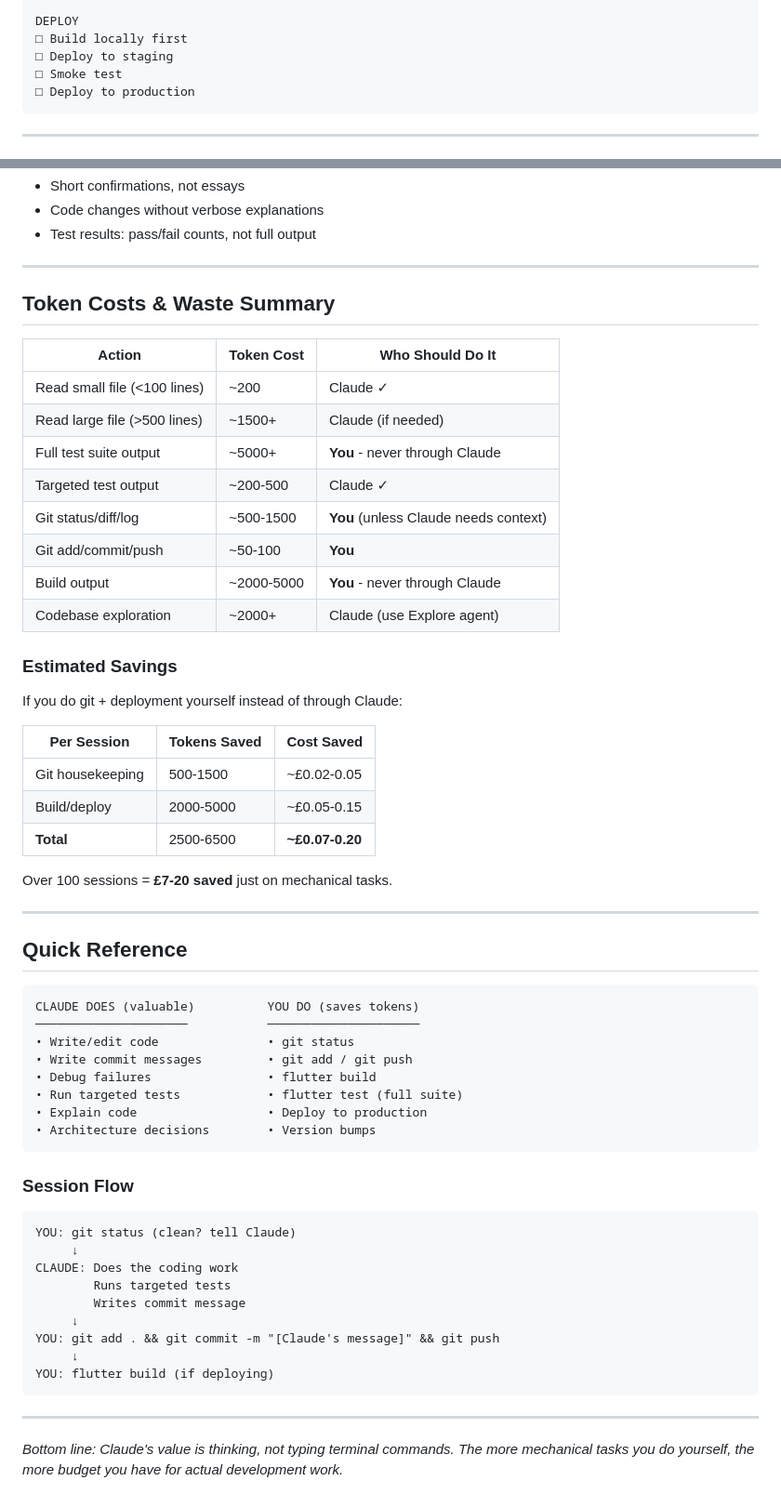
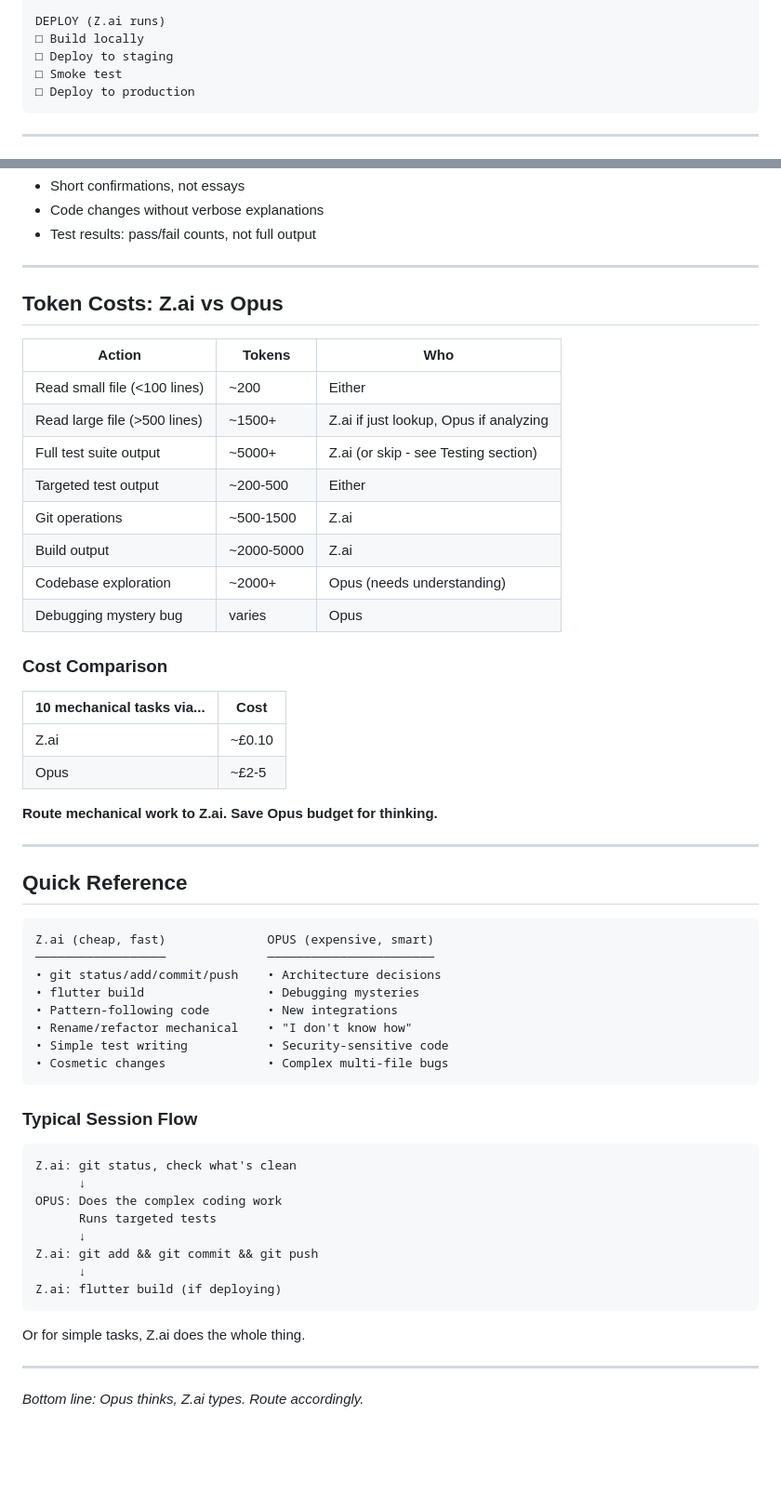
Before and after one commit to patrickhustonoly1996/archery-super-app, a Markdown page: docs/TOKEN_OPTIMIZATION.md, 2 parts joined by grey strips. Shown at 93% size. Drawn GitHub-style; blank space fills up the shorter version.

````diff
--- a/docs/TOKEN_OPTIMIZATION.md
+++ b/docs/TOKEN_OPTIMIZATION.md
@@ -158,8 +130,8 @@ PRE-DEPLOY
 □ No WIP commits
 □ Version bumped in pubspec.yaml
 
-DEPLOY
-□ Build locally first
+DEPLOY (Z.ai runs)
+□ Build locally
 □ Deploy to staging
 □ Smoke test
 □ Deploy to production
@@ -195,60 +167,58 @@ Claude reads CLAUDE.md automatically. Don't repeat what's there.
 
 ---
 
-## Token Costs & Waste Summary
+## Token Costs: Z.ai vs Opus
 
-| Action | Token Cost | Who Should Do It |
-|--------|------------|------------------|
-| Read small file (<100 lines) | ~200 | Claude ✓ |
-| Read large file (>500 lines) | ~1500+ | Claude (if needed) |
-| Full test suite output | ~5000+ | **You** - never through Claude |
-| Targeted test output | ~200-500 | Claude ✓ |
-| Git status/diff/log | ~500-1500 | **You** (unless Claude needs context) |
-| Git add/commit/push | ~50-100 | **You** |
-| Build output | ~2000-5000 | **You** - never through Claude |
-| Codebase exploration | ~2000+ | Claude (use Explore agent) |
+| Action | Tokens | Who |
+|--------|--------|-----|
+| Read small file (<100 lines) | ~200 | Either |
+| Read large file (>500 lines) | ~1500+ | Z.ai if just lookup, Opus if analyzing |
+| Full test suite output | ~5000+ | Z.ai (or skip - see Testing section) |
+| Targeted test output | ~200-500 | Either |
+| Git operations | ~500-1500 | Z.ai |
+| Build output | ~2000-5000 | Z.ai |
+| Codebase exploration | ~2000+ | Opus (needs understanding) |
+| Debugging mystery bug | varies | Opus |
 
-### Estimated Savings
+### Cost Comparison
 
-If you do git + deployment yourself instead of through Claude:
+| 10 mechanical tasks via... | Cost |
+|---------------------------|------|
+| Z.ai | ~£0.10 |
+| Opus | ~£2-5 |
 
-| Per Session | Tokens Saved | Cost Saved |
-|-------------|--------------|------------|
-| Git housekeeping | 500-1500 | ~£0.02-0.05 |
-| Build/deploy | 2000-5000 | ~£0.05-0.15 |
-| **Total** | 2500-6500 | **~£0.07-0.20** |
-
-Over 100 sessions = **£7-20 saved** just on mechanical tasks.
+**Route mechanical work to Z.ai. Save Opus budget for thinking.**
 
 ---
 
 ## Quick Reference
 
 ```
-CLAUDE DOES (valuable)          YOU DO (saves tokens)
-─────────────────────           ─────────────────────
-• Write/edit code               • git status
-• Write commit messages         • git add / git push
-• Debug failures                • flutter build
-• Run targeted tests            • flutter test (full suite)
-• Explain code                  • Deploy to production
-• Architecture decisions        • Version bumps
+Z.ai (cheap, fast)              OPUS (expensive, smart)
+──────────────────              ───────────────────────
+• git status/add/commit/push    • Architecture decisions
+• flutter build                 • Debugging mysteries
+• Pattern-following code        • New integrations
+• Rename/refactor mechanical    • "I don't know how"
+• Simple test writing           • Security-sensitive code
+• Cosmetic changes              • Complex multi-file bugs
 ```
 
-### Session Flow
+### Typical Session Flow
 
 ```
-YOU: git status (clean? tell Claude)
-     ↓
-CLAUDE: Does the coding work
-        Runs targeted tests
-        Writes commit message
-     ↓
-YOU: git add . && git commit -m "[Claude's message]" && git push
-     ↓
-YOU: flutter build (if deploying)
+Z.ai: git status, check what's clean
+      ↓
+OPUS: Does the complex coding work
+      Runs targeted tests
+      ↓
+Z.ai: git add && git commit && git push
+      ↓
+Z.ai: flutter build (if deploying)
 ```
+
+Or for simple tasks, Z.ai does the whole thing.
 
 ---
 
-*Bottom line: Claude's value is thinking, not typing terminal commands. The more mechanical tasks you do yourself, the more budget you have for actual development work.*
+*Bottom line: Opus thinks, Z.ai types. Route accordingly.*
````
Also changed, not shown: other parts of docs/TOKEN_OPTIMIZATION.md (+24 -52 lines).
